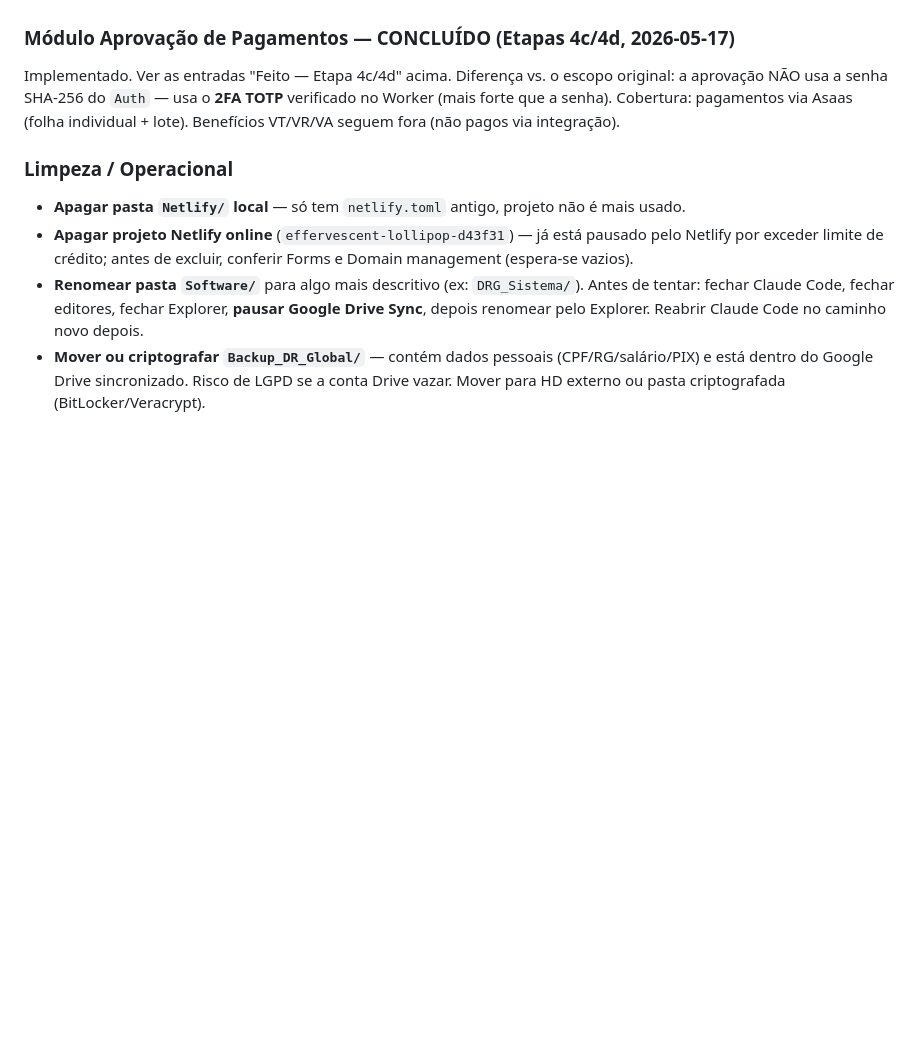
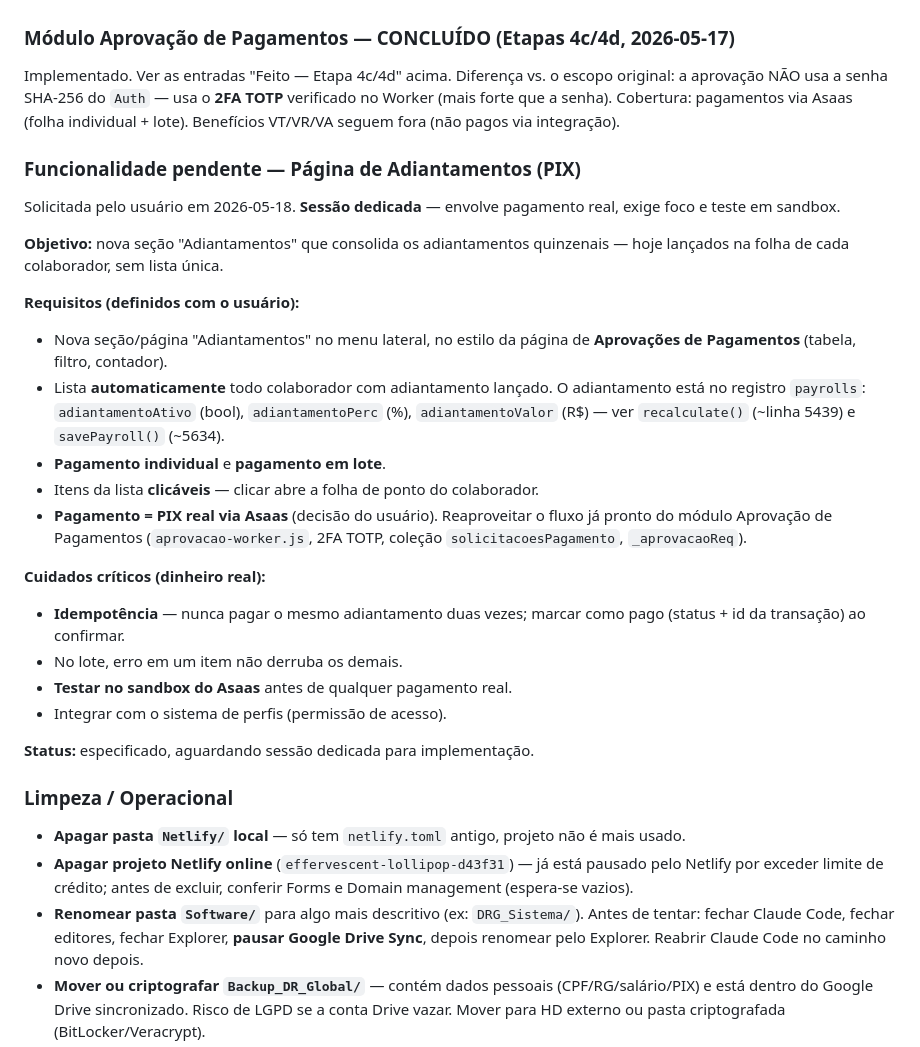
Before and after one commit to zett-romao/drg-sistema, a Markdown page: CLAUDE.md, the part around the change. Rendered like a GitHub page; blank space fills up the shorter version.

Commit message:
docs: registra spec da pagina de Adiantamentos (pendente)
Especificacao da nova secao Adiantamentos (lista de adiantamentos
quinzenais, pagamento individual e em lote via PIX/Asaas, itens
clicaveis). A implementar em sessao dedicada — envolve dinheiro real.

Co-Authored-By: Claude Opus 4.7 (1M context) <noreply@anthropic.com>

```diff
--- a/CLAUDE.md
+++ b/CLAUDE.md
@@ -215,6 +215,26 @@ Plano em 4 etapas: **(1)** preparação (Firebase Console: habilitar E-mail/senh
 ### Módulo Aprovação de Pagamentos — CONCLUÍDO (Etapas 4c/4d, 2026-05-17)
 Implementado. Ver as entradas "Feito — Etapa 4c/4d" acima. Diferença vs. o escopo original: a aprovação NÃO usa a senha SHA-256 do `Auth` — usa o **2FA TOTP** verificado no Worker (mais forte que a senha). Cobertura: pagamentos via Asaas (folha individual + lote). Benefícios VT/VR/VA seguem fora (não pagos via integração).
 
+### Funcionalidade pendente — Página de Adiantamentos (PIX)
+Solicitada pelo usuário em 2026-05-18. **Sessão dedicada** — envolve pagamento real, exige foco e teste em sandbox.
+
+**Objetivo:** nova seção "Adiantamentos" que consolida os adiantamentos quinzenais — hoje lançados na folha de cada colaborador, sem lista única.
+
+**Requisitos (definidos com o usuário):**
+- Nova seção/página "Adiantamentos" no menu lateral, no estilo da página de **Aprovações de Pagamentos** (tabela, filtro, contador).
+- Lista **automaticamente** todo colaborador com adiantamento lançado. O adiantamento está no registro `payrolls`: `adiantamentoAtivo` (bool), `adiantamentoPerc` (%), `adiantamentoValor` (R$) — ver `recalculate()` (~linha 5439) e `savePayroll()` (~5634).
+- **Pagamento individual** e **pagamento em lote**.
+- Itens da lista **clicáveis** — clicar abre a folha de ponto do colaborador.
+- **Pagamento = PIX real via Asaas** (decisão do usuário). Reaproveitar o fluxo já pronto do módulo Aprovação de Pagamentos (`aprovacao-worker.js`, 2FA TOTP, coleção `solicitacoesPagamento`, `_aprovacaoReq`).
+
+**Cuidados críticos (dinheiro real):**
+- **Idempotência** — nunca pagar o mesmo adiantamento duas vezes; marcar como pago (status + id da transação) ao confirmar.
+- No lote, erro em um item não derruba os demais.
+- **Testar no sandbox do Asaas** antes de qualquer pagamento real.
+- Integrar com o sistema de perfis (permissão de acesso).
+
+**Status:** especificado, aguardando sessão dedicada para implementação.
+
 ### Limpeza / Operacional
 - **Apagar pasta `Netlify/` local** — só tem `netlify.toml` antigo, projeto não é mais usado.
 - **Apagar projeto Netlify online** (`effervescent-lollipop-d43f31`) — já está pausado pelo Netlify por exceder limite de crédito; antes de excluir, conferir Forms e Domain management (espera-se vazios).
```
